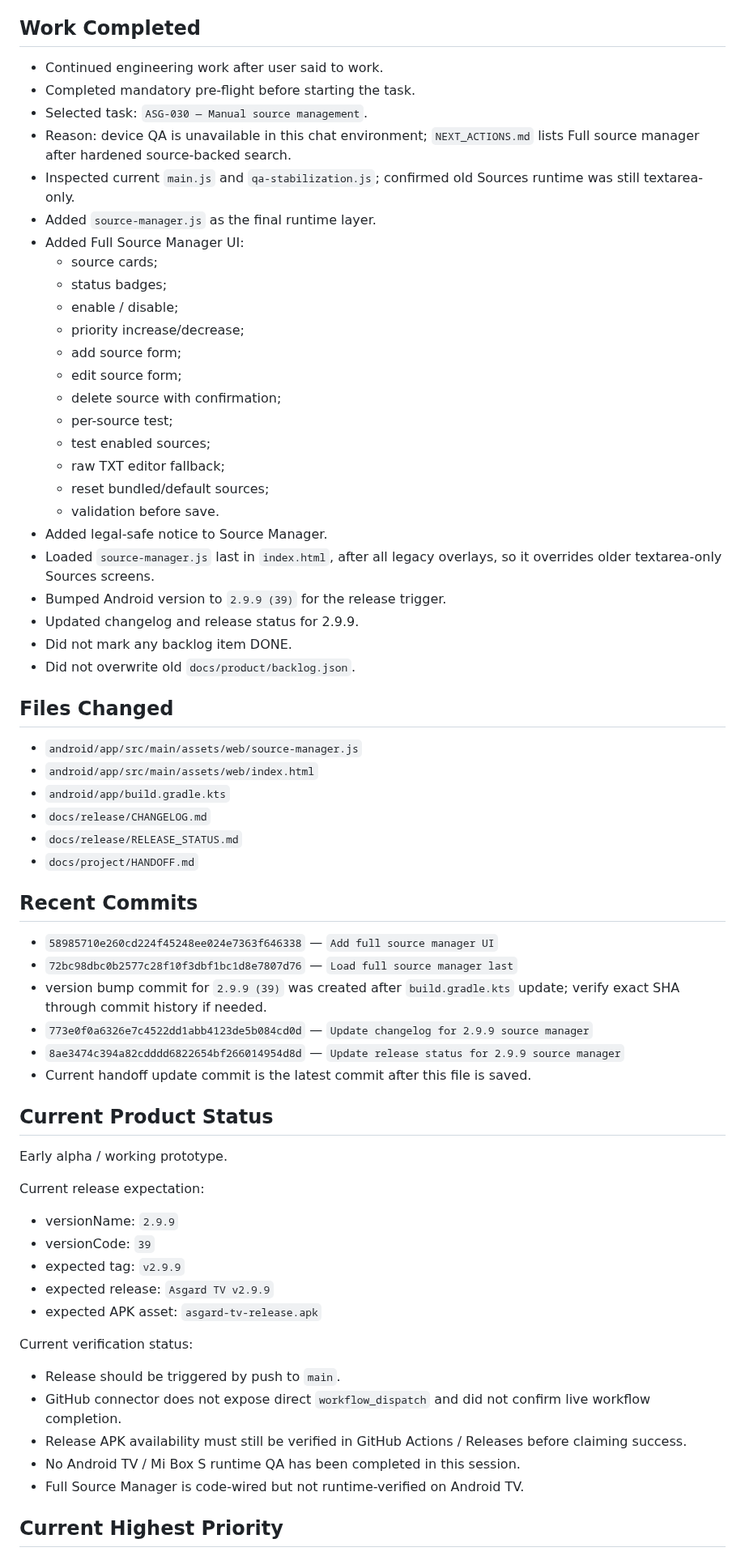
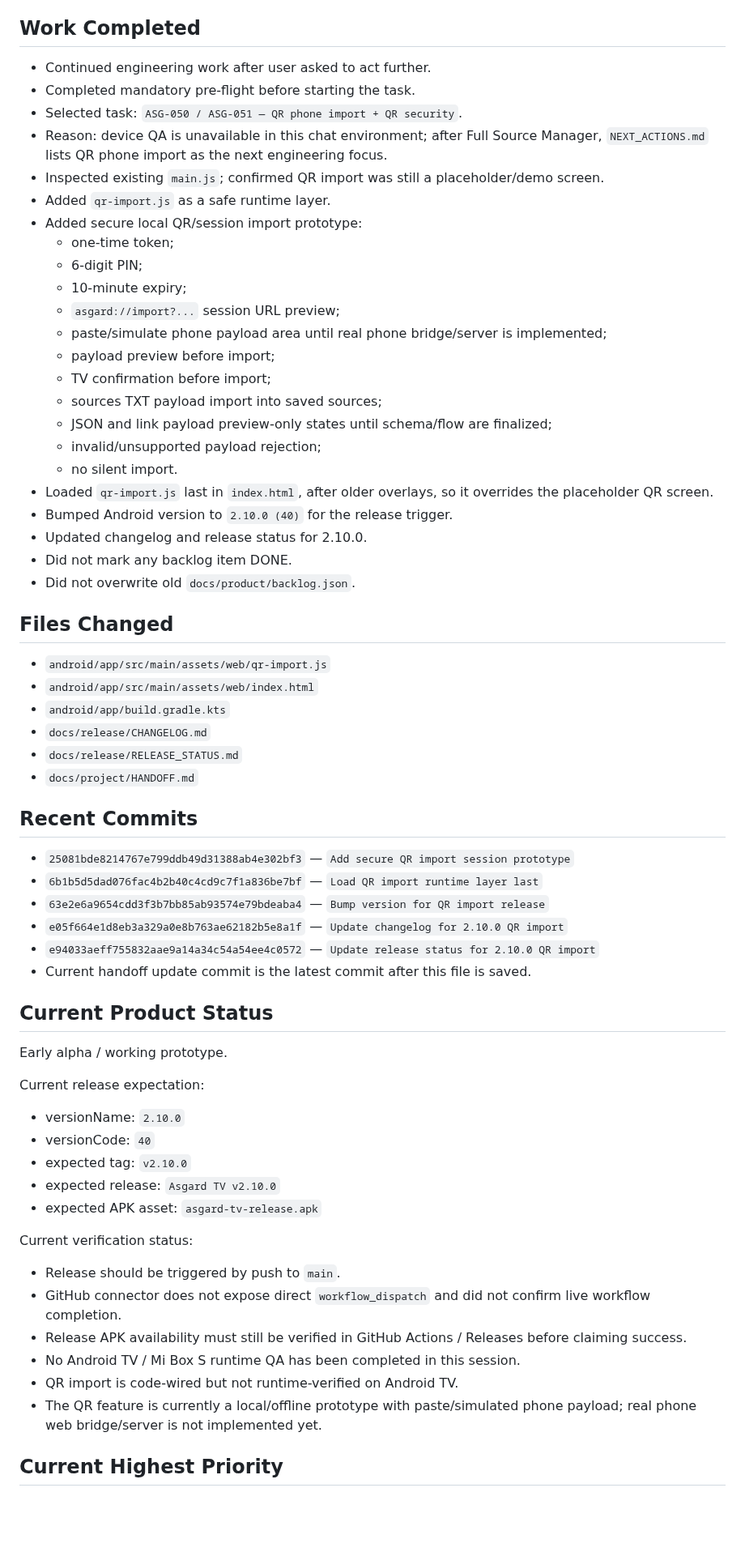
Before and after one commit to asker421/Asgard, a Markdown page: docs/project/HANDOFF.md, the part around one of its changes. Shown at 81% size. Drawn GitHub-style; blank space fills up the shorter version.

Commit message:
Update handoff for QR import prototype

```diff
--- a/docs/project/HANDOFF.md
+++ b/docs/project/HANDOFF.md
@@ -26,35 +26,33 @@ The old `docs/product/backlog.json` is historical/large and may be truncated by
 
 ## Work Completed
 
-- Continued engineering work after user said to work.
+- Continued engineering work after user asked to act further.
 - Completed mandatory pre-flight before starting the task.
-- Selected task: `ASG-030 — Manual source management`.
-- Reason: device QA is unavailable in this chat environment; `NEXT_ACTIONS.md` lists Full source manager after hardened source-backed search.
-- Inspected current `main.js` and `qa-stabilization.js`; confirmed old Sources runtime was still textarea-only.
-- Added `source-manager.js` as the final runtime layer.
-- Added Full Source Manager UI:
-  - source cards;
-  - status badges;
-  - enable / disable;
-  - priority increase/decrease;
-  - add source form;
-  - edit source form;
-  - delete source with confirmation;
-  - per-source test;
-  - test enabled sources;
-  - raw TXT editor fallback;
-  - reset bundled/default sources;
-  - validation before save.
-- Added legal-safe notice to Source Manager.
-- Loaded `source-manager.js` last in `index.html`, after all legacy overlays, so it overrides older textarea-only Sources screens.
-- Bumped Android version to `2.9.9 (39)` for the release trigger.
-- Updated changelog and release status for 2.9.9.
+- Selected task: `ASG-050 / ASG-051 — QR phone import + QR security`.
+- Reason: device QA is unavailable in this chat environment; after Full Source Manager, `NEXT_ACTIONS.md` lists QR phone import as the next engineering focus.
+- Inspected existing `main.js`; confirmed QR import was still a placeholder/demo screen.
+- Added `qr-import.js` as a safe runtime layer.
+- Added secure local QR/session import prototype:
+  - one-time token;
+  - 6-digit PIN;
+  - 10-minute expiry;
+  - `asgard://import?...` session URL preview;
+  - paste/simulate phone payload area until real phone bridge/server is implemented;
+  - payload preview before import;
+  - TV confirmation before import;
+  - sources TXT payload import into saved sources;
+  - JSON and link payload preview-only states until schema/flow are finalized;
+  - invalid/unsupported payload rejection;
+  - no silent import.
+- Loaded `qr-import.js` last in `index.html`, after older overlays, so it overrides the placeholder QR screen.
+- Bumped Android version to `2.10.0 (40)` for the release trigger.
+- Updated changelog and release status for 2.10.0.
 - Did not mark any backlog item DONE.
 - Did not overwrite old `docs/product/backlog.json`.
 
 ## Files Changed
 
-- `android/app/src/main/assets/web/source-manager.js`
+- `android/app/src/main/assets/web/qr-import.js`
 - `android/app/src/main/assets/web/index.html`
 - `android/app/build.gradle.kts`
 - `docs/release/CHANGELOG.md`
@@ -63,11 +61,11 @@ The old `docs/product/backlog.json` is historical/large and may be truncated by
 
 ## Recent Commits
 
-- `58985710e260cd224f45248ee024e7363f646338` — `Add full source manager UI`
-- `72bc98dbc0b2577c28f10f3dbf1bc1d8e7807d76` — `Load full source manager last`
-- version bump commit for `2.9.9 (39)` was created after `build.gradle.kts` update; verify exact SHA through commit history if needed.
-- `773e0f0a6326e7c4522dd1abb4123de5b084cd0d` — `Update changelog for 2.9.9 source manager`
-- `8ae3474c394a82cdddd6822654bf266014954d8d` — `Update release status for 2.9.9 source manager`
+- `25081bde8214767e799ddb49d31388ab4e302bf3` — `Add secure QR import session prototype`
+- `6b1b5d5dad076fac4b2b40c4cd9c7f1a836be7bf` — `Load QR import runtime layer last`
+- `63e2e6a9654cdd3f3b7bb85ab93574e79bdeaba4` — `Bump version for QR import release`
+- `e05f664e1d8eb3a329a0e8b763ae62182b5e8a1f` — `Update changelog for 2.10.0 QR import`
+- `e94033aeff755832aae9a14a34c54a54ee4c0572` — `Update release status for 2.10.0 QR import`
 - Current handoff update commit is the latest commit after this file is saved.
 
 ## Current Product Status
@@ -76,10 +74,10 @@ Early alpha / working prototype.
 
 Current release expectation:
 
-- versionName: `2.9.9`
-- versionCode: `39`
-- expected tag: `v2.9.9`
-- expected release: `Asgard TV v2.9.9`
+- versionName: `2.10.0`
+- versionCode: `40`
+- expected tag: `v2.10.0`
+- expected release: `Asgard TV v2.10.0`
 - expected APK asset: `asgard-tv-release.apk`
 
 Current verification status:
@@ -88,7 +86,8 @@ Current verification status:
 - GitHub connector does not expose direct `workflow_dispatch` and did not confirm live workflow completion.
 - Release APK availability must still be verified in GitHub Actions / Releases before claiming success.
 - No Android TV / Mi Box S runtime QA has been completed in this session.
-- Full Source Manager is code-wired but not runtime-verified on Android TV.
+- QR import is code-wired but not runtime-verified on Android TV.
+- The QR feature is currently a local/offline prototype with paste/simulated phone payload; real phone web bridge/server is not implemented yet.
 
 ## Current Highest Priority
 
```
Also changed, not shown: other parts of docs/project/HANDOFF.md (+22 -22 lines).
